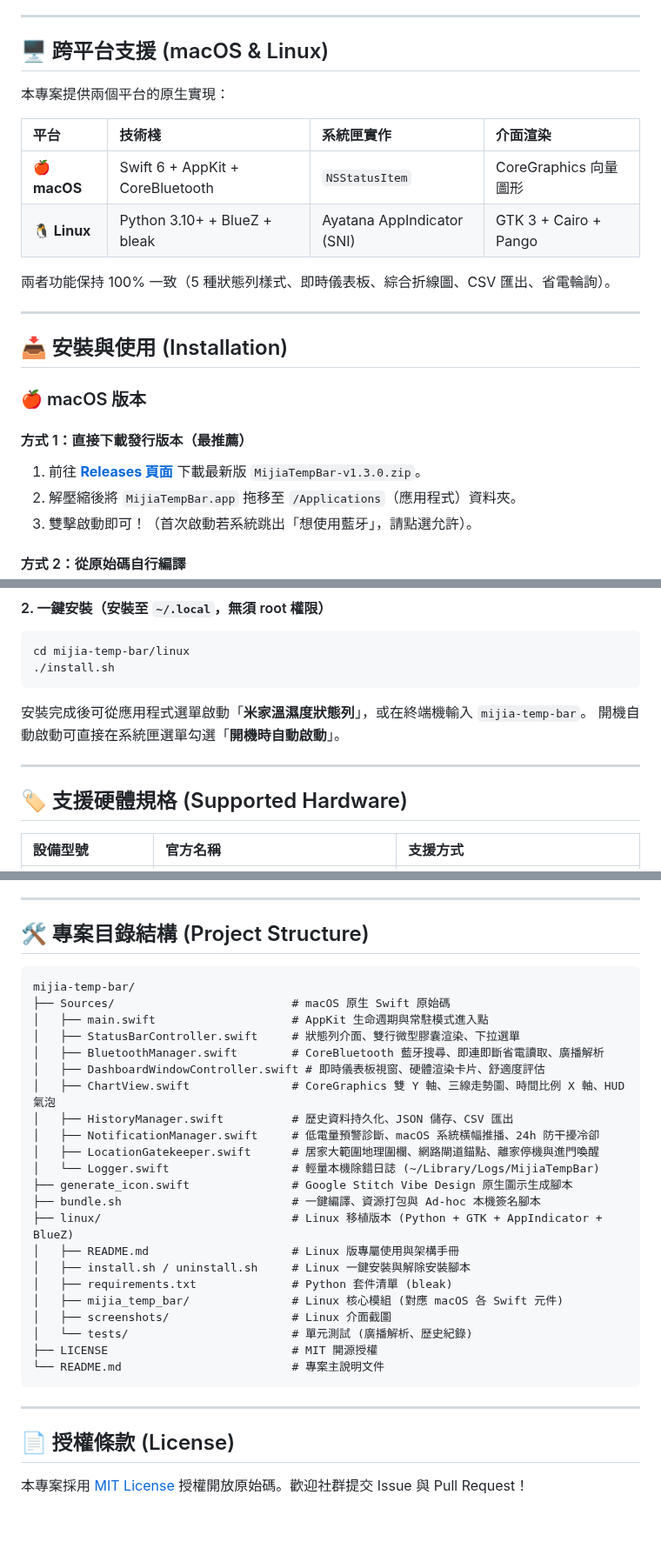
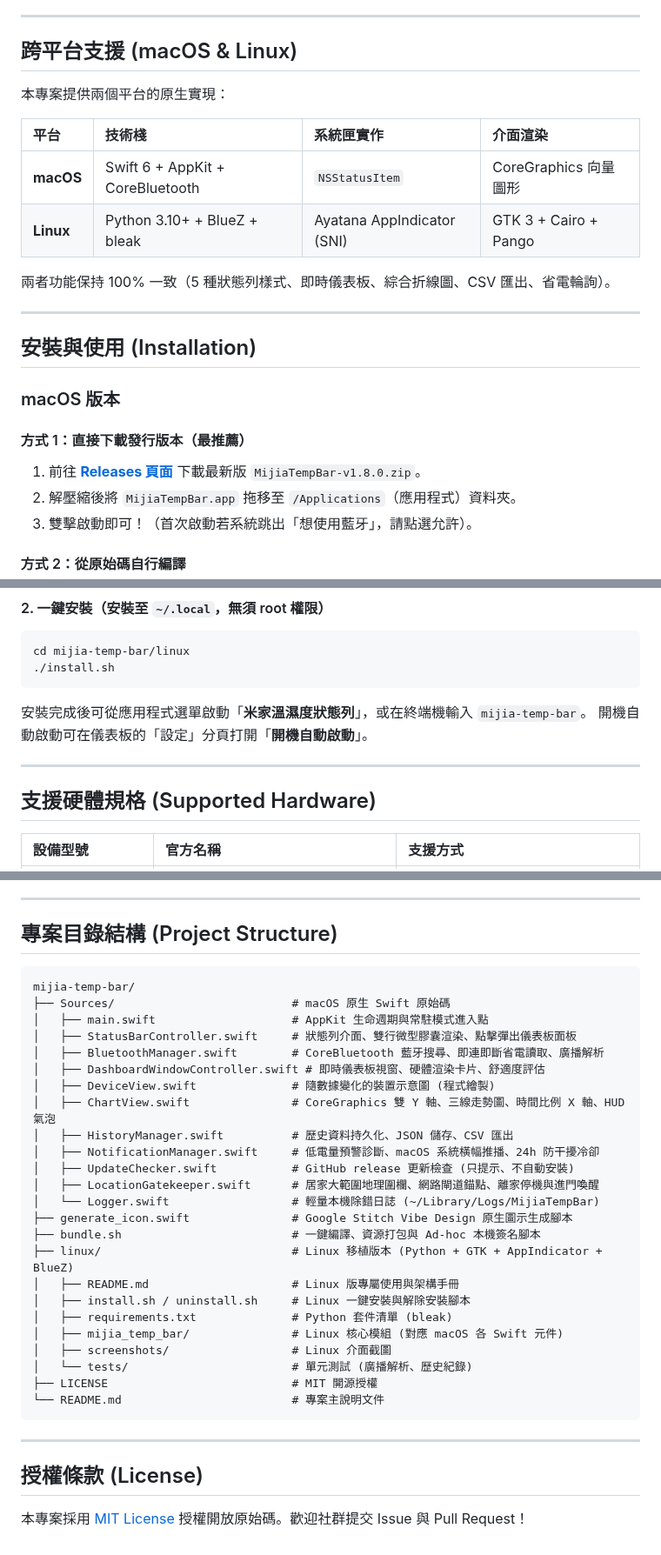
Before and after one commit to liaw-boy/mijia-temp-bar, a Markdown page: README.md, 3 parts joined by grey strips. Shown at 87% size. Drawn GitHub-style; blank space fills up the shorter version.

````diff
--- a/README.md
+++ b/README.md
@@ -118,25 +125,25 @@ CR2032 鈕扣電池在壽命末期（電壓跌破 2.60V）會進入斷崖式崩
 
 ---
 
-## 🖥️ 跨平台支援 (macOS & Linux)
+## 跨平台支援 (macOS & Linux)
 
 本專案提供兩個平台的原生實現：
 
 | 平台 | 技術棧 | 系統匣實作 | 介面渲染 |
 | :--- | :--- | :--- | :--- |
-| **🍎 macOS** | Swift 6 + AppKit + CoreBluetooth | `NSStatusItem` | CoreGraphics 向量圖形 |
-| **🐧 Linux** | Python 3.10+ + BlueZ + bleak | Ayatana AppIndicator (SNI) | GTK 3 + Cairo + Pango |
+| **macOS** | Swift 6 + AppKit + CoreBluetooth | `NSStatusItem` | CoreGraphics 向量圖形 |
+| **Linux** | Python 3.10+ + BlueZ + bleak | Ayatana AppIndicator (SNI) | GTK 3 + Cairo + Pango |
 
 兩者功能保持 100% 一致（5 種狀態列樣式、即時儀表板、綜合折線圖、CSV 匯出、省電輪詢）。
 
 ---
 
-## 📥 安裝與使用 (Installation)
+## 安裝與使用 (Installation)
 
-### 🍎 macOS 版本
+### macOS 版本
 
 #### 方式 1：直接下載發行版本（最推薦）
-1. 前往 **[Releases 頁面](https://github.com/liaw-boy/mijia-temp-bar/releases)** 下載最新版 `MijiaTempBar-v1.3.0.zip`。
+1. 前往 **[Releases 頁面](https://github.com/liaw-boy/mijia-temp-bar/releases)** 下載最新版 `MijiaTempBar-v1.8.0.zip`。
 2. 解壓縮後將 `MijiaTempBar.app` 拖移至 `/Applications`（應用程式）資料夾。
 3. 雙擊啟動即可！（首次啟動若系統跳出「想使用藍牙」，請點選允許）。
 
@@ -177,11 +184,11 @@ cd mijia-temp-bar/linux
 ./install.sh
 ```
 安裝完成後可從應用程式選單啟動「**米家溫濕度狀態列**」，或在終端機輸入 `mijia-temp-bar`。
-開機自動啟動可直接在系統匣選單勾選「**開機時自動啟動**」。
+開機自動啟動可在儀表板的「設定」分頁打開「**開機自動啟動**」。
 
 ---
 
-## 🏷️ 支援硬體規格 (Supported Hardware)
+## 支援硬體規格 (Supported Hardware)
 
 | 設備型號 | 官方名稱 | 支援方式 |
 | :--- | :--- | :--- |
@@ -197,18 +204,20 @@ cd mijia-temp-bar/linux
 
 ---
 
-## 🛠️ 專案目錄結構 (Project Structure)
+## 專案目錄結構 (Project Structure)
 
 ```
 mijia-temp-bar/
 ├── Sources/                          # macOS 原生 Swift 原始碼
 │   ├── main.swift                    # AppKit 生命週期與常駐模式進入點
-│   ├── StatusBarController.swift     # 狀態列介面、雙行微型膠囊渲染、下拉選單
+│   ├── StatusBarController.swift     # 狀態列介面、雙行微型膠囊渲染、點擊彈出儀表板面板
 │   ├── BluetoothManager.swift        # CoreBluetooth 藍牙搜尋、即連即斷省電讀取、廣播解析
 │   ├── DashboardWindowController.swift # 即時儀表板視窗、硬體渲染卡片、舒適度評估
+│   ├── DeviceView.swift              # 隨數據變化的裝置示意圖 (程式繪製)
 │   ├── ChartView.swift               # CoreGraphics 雙 Y 軸、三線走勢圖、時間比例 X 軸、HUD 氣泡
 │   ├── HistoryManager.swift          # 歷史資料持久化、JSON 儲存、CSV 匯出
 │   ├── NotificationManager.swift     # 低電量預警診斷、macOS 系統橫幅推播、24h 防干擾冷卻
+│   ├── UpdateChecker.swift           # GitHub release 更新檢查 (只提示、不自動安裝)
 │   ├── LocationGatekeeper.swift      # 居家大範圍地理圍欄、網路閘道錨點、離家停機與進門喚醒
 │   └── Logger.swift                  # 輕量本機除錯日誌 (~/Library/Logs/MijiaTempBar)
 ├── generate_icon.swift               # Google Stitch Vibe Design 原生圖示生成腳本
@@ -226,6 +235,6 @@ mijia-temp-bar/
 
 ---
 
-## 📄 授權條款 (License)
+## 授權條款 (License)
 
 本專案採用 [MIT License](LICENSE) 授權開放原始碼。歡迎社群提交 Issue 與 Pull Request！
````
Also changed, not shown: other parts of README.md (+33 -26 lines), linux/README.md (+10 -9 lines), linux/screenshots/dashboard.png, linux/screenshots/settings.png (added), screenshots/macos-dashboard.png (added), screenshots/macos-settings.png (added).
